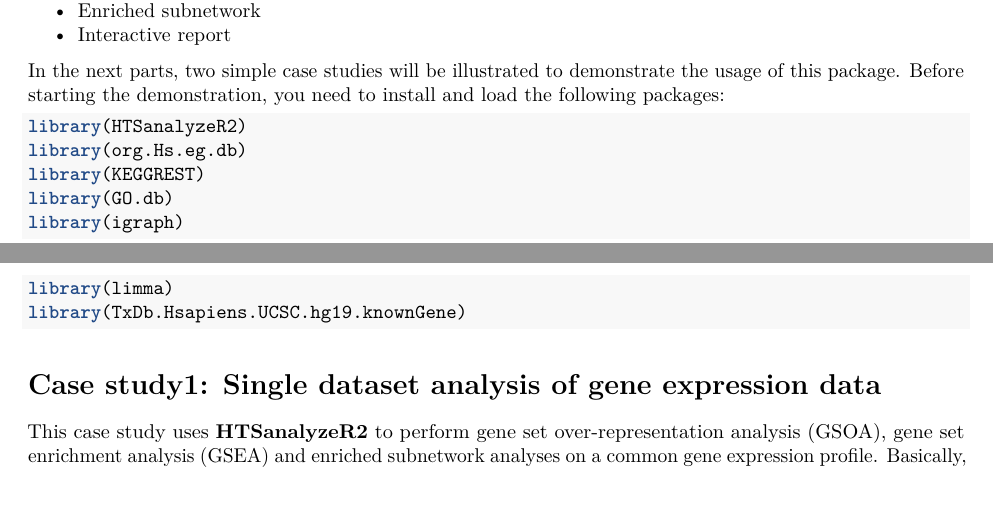
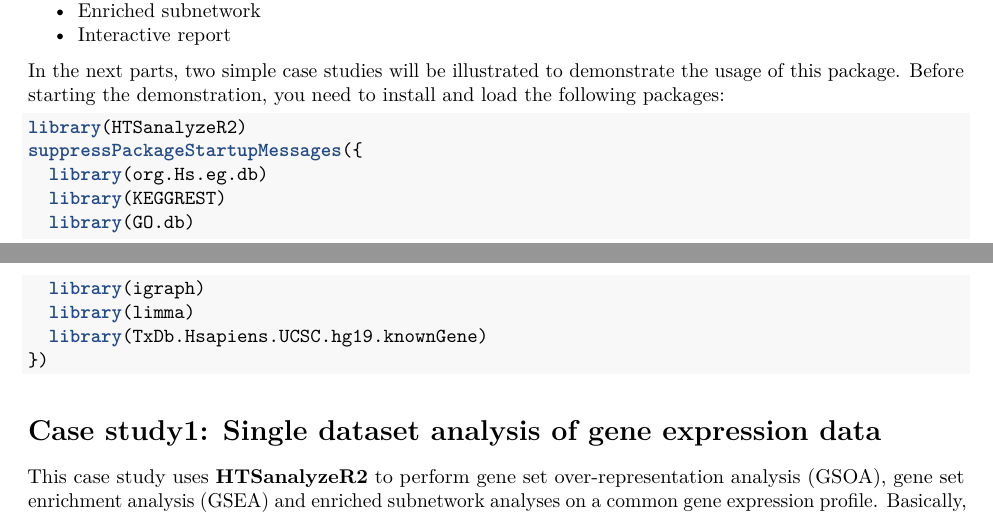
Before and after one commit to CityUHK-CompBio/HTSanalyzeR2, an R Markdown document (vignettes/HTSanalyzeR2-vignette.Rmd): two parts of pages 3 and 4 of 25, joined at a grey line, cut so that both start at the same text. Rendered offline with R 4.5, knitr and Pandoc, then LaTeX, with nearby package versions; drawn as R Markdown's standard PDF in place of the format the file asks for; some code elsewhere in the file could not run offline; common packages that the code uses without loading them are loaded.

Commit message:
Suppress noisy vignette library messages

````diff
--- a/vignettes/HTSanalyzeR2-vignette.Rmd
+++ b/vignettes/HTSanalyzeR2-vignette.Rmd
@@ -108,12 +108,14 @@ Diverse high-throughput technologies such as microarray, RNA-seq, RNAi and CRISP
 In the next parts, two simple case studies will be illustrated to demonstrate the usage of this package. Before starting the demonstration, you need to install and load the following packages:
 ```{r, results='hide', message=FALSE, warning=FALSE}
 library(HTSanalyzeR2)
-library(org.Hs.eg.db)
-library(KEGGREST)
-library(GO.db)
-library(igraph)
-library(limma)
-library(TxDb.Hsapiens.UCSC.hg19.knownGene)
+suppressPackageStartupMessages({
+  library(org.Hs.eg.db)
+  library(KEGGREST)
+  library(GO.db)
+  library(igraph)
+  library(limma)
+  library(TxDb.Hsapiens.UCSC.hg19.knownGene)
+})
 ```
 
 # Case study1: Single dataset analysis of gene expression data
````
